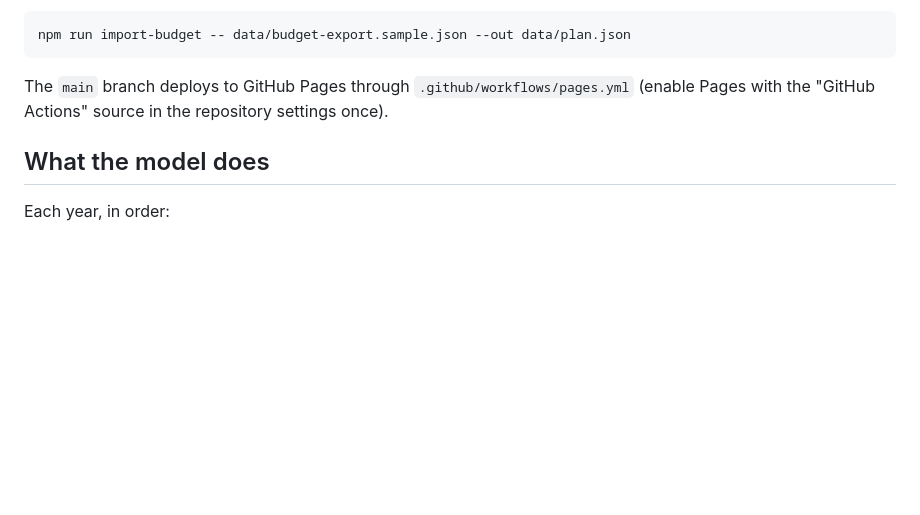
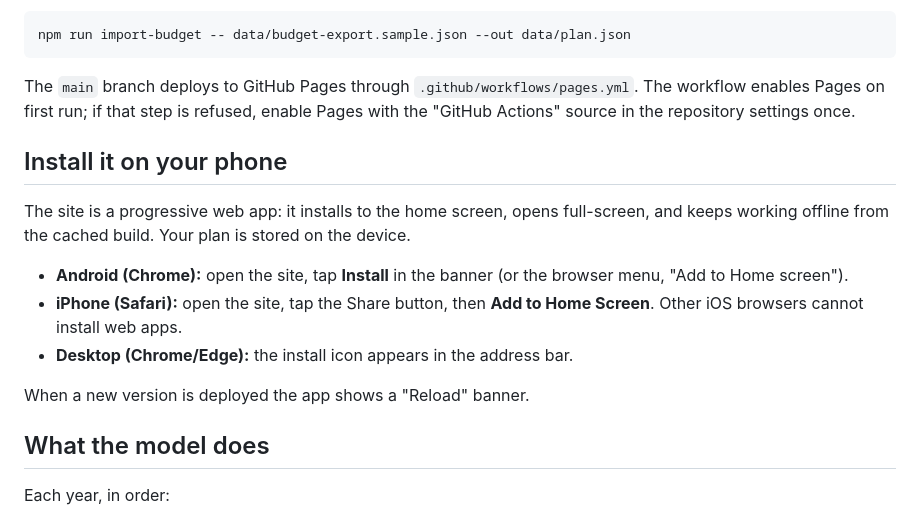
Before and after one commit to claudekovalenko/financial-planning, a Markdown page: README.md, the part around the change. Drawn GitHub-style; blank space fills up the shorter version.

Commit message:
Document phone install steps
Co-Authored-By: Claude Fable 5.1 <noreply@anthropic.com>
Claude-Session: https://claude.ai/code/session_01CTmn3DfFrNjwHcXDF4ZDYA

````diff
--- a/README.md
+++ b/README.md
@@ -34,8 +34,23 @@ npm run import-budget -- data/budget-export.sample.json --out data/plan.json
 ```
 
 The `main` branch deploys to GitHub Pages through
-`.github/workflows/pages.yml` (enable Pages with the "GitHub Actions" source
-in the repository settings once).
+`.github/workflows/pages.yml`. The workflow enables Pages on first run; if
+that step is refused, enable Pages with the "GitHub Actions" source in the
+repository settings once.
+
+## Install it on your phone
+
+The site is a progressive web app: it installs to the home screen, opens
+full-screen, and keeps working offline from the cached build. Your plan is
+stored on the device.
+
+- **Android (Chrome):** open the site, tap **Install** in the banner (or the
+  browser menu, "Add to Home screen").
+- **iPhone (Safari):** open the site, tap the Share button, then
+  **Add to Home Screen**. Other iOS browsers cannot install web apps.
+- **Desktop (Chrome/Edge):** the install icon appears in the address bar.
+
+When a new version is deployed the app shows a "Reload" banner.
 
 ## What the model does
 
````
